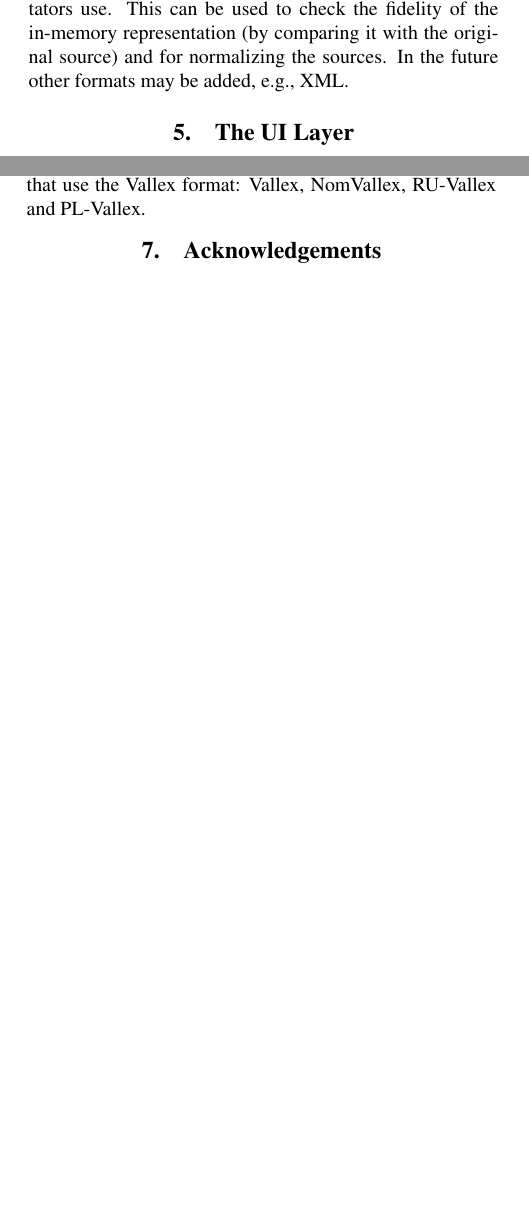
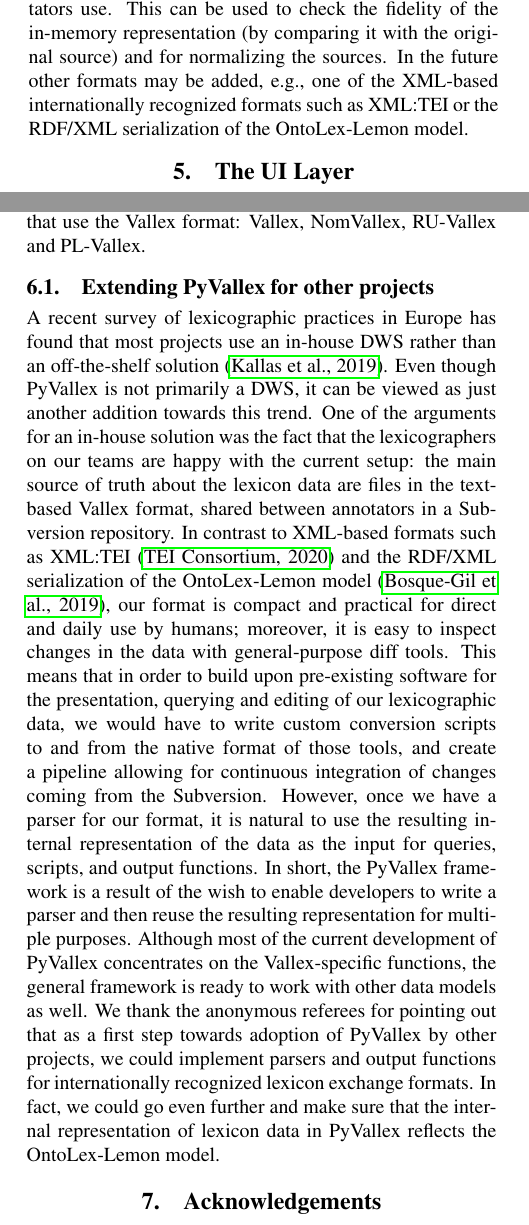
Before and after one commit to jonathanverner/paper-PyVallex, a LaTeX document (main.tex): two parts of the columns of pages 4 and 6 of 7, joined at a grey line, cut so that both start at the same text, the shorter picture padded with empty space. Compiled offline with pdfLaTeX.

Commit message:
reakce na 1. a 3. recenzenta

```diff
--- a/main.tex
+++ b/main.tex
@@ -433,7 +433,8 @@
 Currently only a single txt format is provided which outputs the in-memory representation in the same
 format that the annotators use. This can be used to check the fidelity of the in-memory representation
 (by comparing it with the original source) and for normalizing the sources. In the future other formats
-may be added, e.g., XML.
+may be added, e.g.,
+one of the XML-based internationally recognized formats such as XML:TEI or the RDF/XML serialization of the OntoLex-Lemon model.
 
 %----------------------------------------------------------------------------------------
 %	THE UI LAYER
@@ -548,6 +547,28 @@
 way makes it an ideal tool for script-based examination of multiple revisions of the same data.
 We therefore plan to implement additional tests for guarding the internal and mutual consistency of the annotation present in all four sister-projects that use the Vallex format: Vallex, NomVallex, RU-Vallex and PL-Vallex.
 
+\subsection{Extending PyVallex for other projects}
+A recent survey of lexicographic practices in Europe  has found that most projects use an in-house DWS rather than an off-the-shelf solution
+\cite{KallasEtAl19lexicographic}.
+Even though PyVallex is not primarily a DWS, it can be viewed as just another addition towards this trend.
+One of the arguments for an in-house solution was the fact that the lexicographers on our teams are happy with the current setup:
+the main source of truth about the lexicon data are files in the text-based Vallex format,
+shared between annotators in a Subversion repository.
+In contrast to XML-based formats such as XML:TEI \cite{XMLTEI2020}
+and the RDF/XML serialization of the OntoLex-Lemon model \cite{BosqueGilGracia19OntoLex},
+our format is compact and practical for direct and daily use by humans;
+moreover, it is easy to inspect changes in the data with general-purpose diff tools.
+This means that in order to build upon pre-existing software for the presentation, querying and editing of our lexicographic data,
+we would have to write custom conversion scripts to and from the native format of those tools,
+and create a pipeline allowing for continuous integration of changes coming from the Subversion.
+However, once we have a parser for our format,
+it is natural to use the resulting internal representation of the data as the input for queries, scripts, and output functions.
+In short, the PyVallex framework is a result of the wish to enable developers to write a parser and then reuse the resulting representation for multiple purposes.
+Although most of the current development of PyVallex concentrates on the Vallex-specific functions,
+the general framework is ready to work with other data models as well.
+We thank the anonymous referees for pointing out that as a first step towards adoption of PyVallex by other projects,
+we could implement parsers and output functions for internationally recognized lexicon exchange formats.
+In fact, we could go even further and make sure that the internal representation of lexicon data in PyVallex reflects the OntoLex-Lemon model.
 
 
 \section{Acknowledgements}
```
Also changed, not shown: example.bib (+33 -0 lines), main.tex (2 more changed lines).
